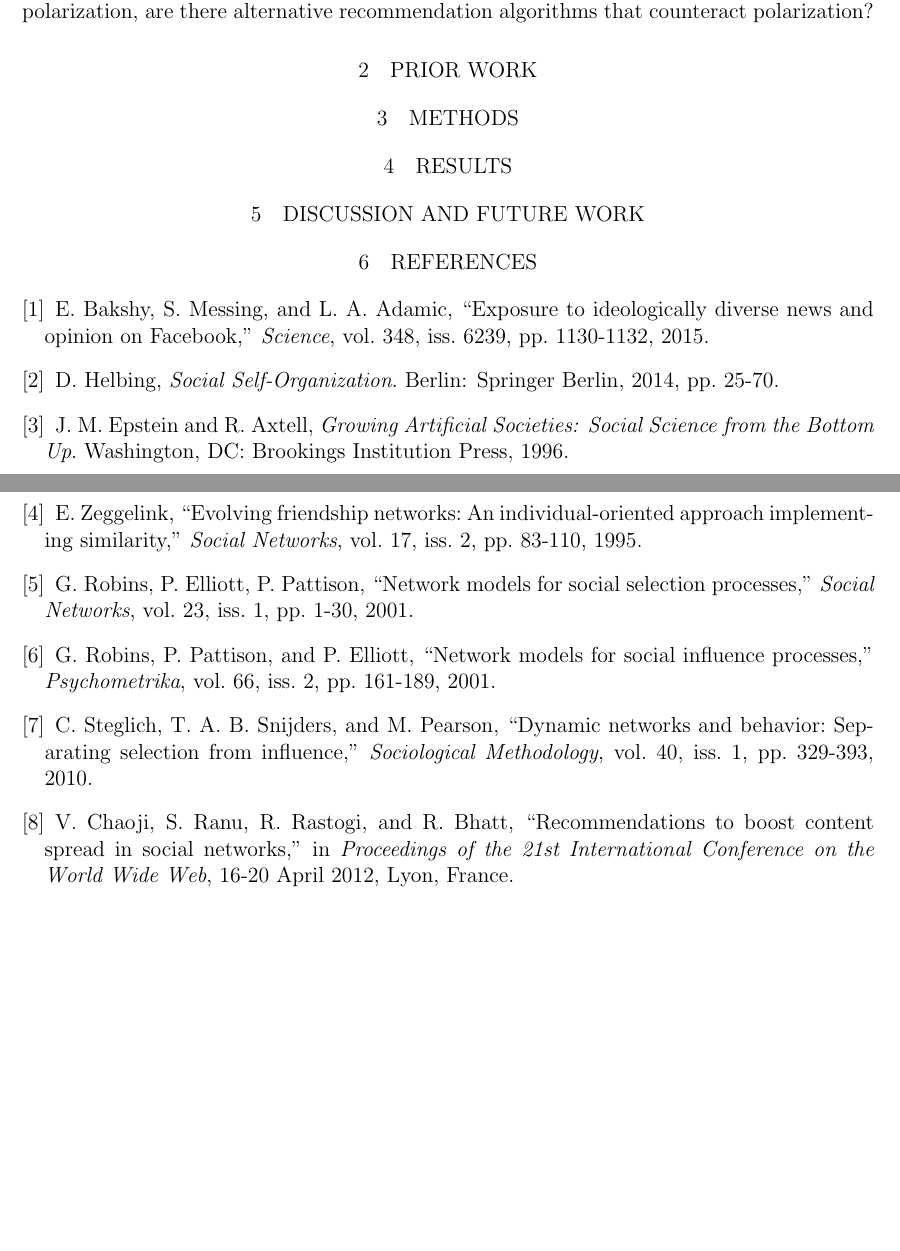
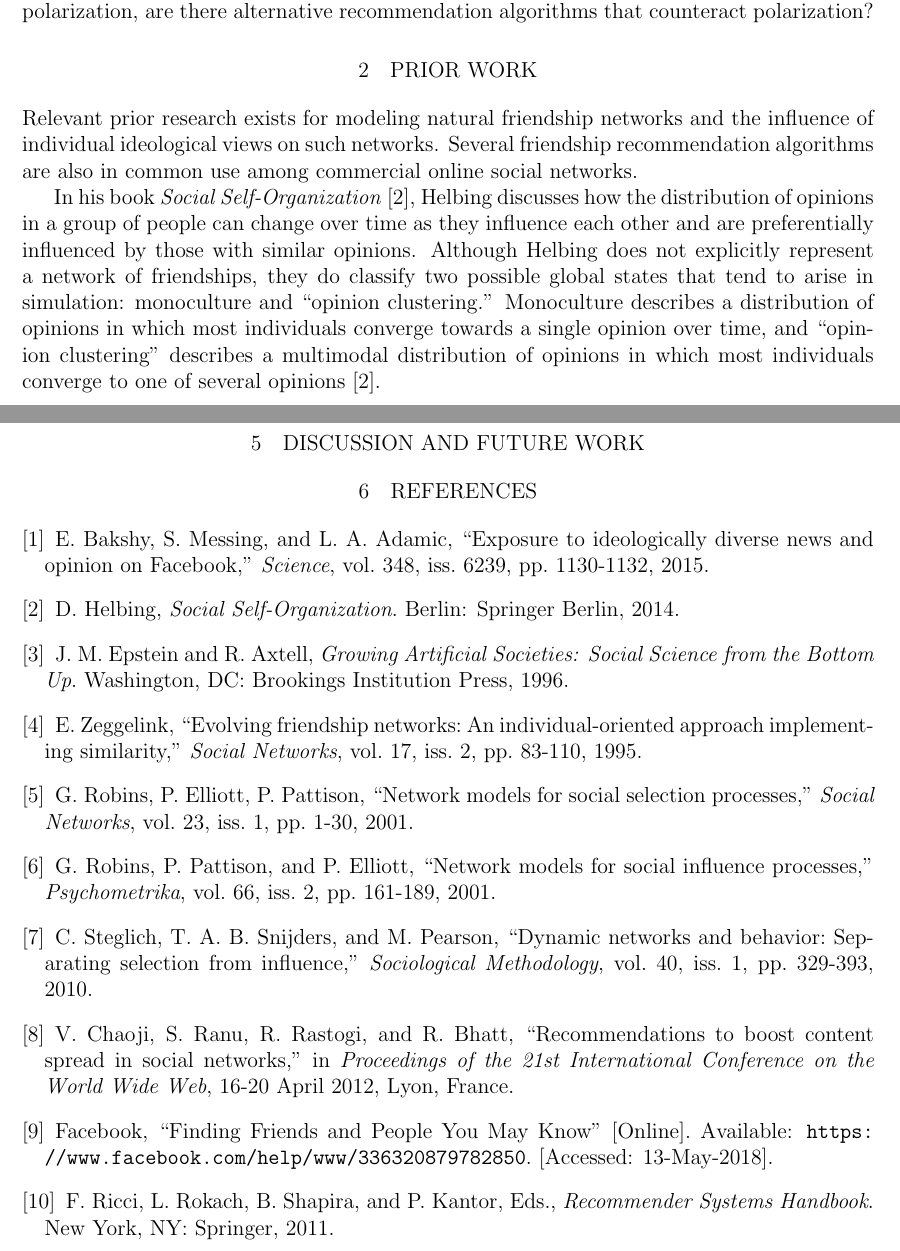
Before and after one commit to holdenlee/network-dynamics, a LaTeX document (article.tex): two parts of pages 1 and 2 of 2, joined at a grey line, cut so that both start at the same text, the shorter picture padded with empty space. Compiled offline with pdfLaTeX.

Commit message:
working on prior work

```diff
--- a/article.tex
+++ b/article.tex
@@ -16,6 +16,17 @@
 \usepackage [autostyle, english = american]{csquotes}
 \MakeOuterQuote{"}
 
+\usepackage{url}
+\def\UrlBreaks{\do\/\do-\do\_\do.}
+\expandafter\def\expandafter\UrlBreaks\expandafter{\UrlBreaks%  save the current one
+  \do\a\do\b\do\c\do\d\do\e\do\f\do\g\do\h\do\i\do\j%
+  \do\k\do\l\do\m\do\n\do\o\do\p\do\q\do\r\do\s\do\t%
+  \do\u\do\v\do\w\do\x\do\y\do\z\do\A\do\B\do\C\do\D%
+  \do\E\do\F\do\G\do\H\do\I\do\J\do\K\do\L\do\M\do\N%
+  \do\O\do\P\do\Q\do\R\do\S\do\T\do\U\do\V\do\W\do\X%
+  \do\Y\do\Z\do\1\do\2\do\3\do\4\do\5\do\6\do\7\do\8\do\9}
+
+
 \author{Ben Edelman, Sara Fridovich-Keil, Holden Lee}
 \title{Recommending Friends to Reduce Polarization}
 \begin{document}
@@ -29,7 +40,17 @@ Our goal is to simulate this ideological polarization of friendships in a random
 
 \section{Prior Work}
 
+Relevant prior research exists for modeling natural friendship networks and the influence of individual ideological views on such networks. Several friendship recommendation algorithms are also in common use among commercial online social networks.
+
+In his book \textit{Social Self-Organization} \cite{helbing}, Helbing discusses how the distribution of opinions in a group of people can change over time as they influence each other and are preferentially influenced by those with similar opinions. Although Helbing does not explicitly represent a network of friendships, they do classify two possible global states that tend to arise in simulation: monoculture and "opinion clustering." Monoculture describes a distribution of opinions in which most individuals converge towards a single opinion over time, and "opinion clustering" describes a multimodal distribution of opinions in which most individuals converge to one of several opinions \cite{helbing}.
+
+
+
+
+
 \section{Methods}
+
+
 
 \section{Results}
 
@@ -40,7 +61,7 @@ Our goal is to simulate this ideological polarization of friendships in a random
 
 \bibitem{bakshy} E. Bakshy, S. Messing, and L. A. Adamic, "Exposure to ideologically diverse news and opinion on Facebook," \textit{Science}, vol. 348, iss. 6239, pp. 1130-1132, 2015.
 
-\bibitem{helbing} D. Helbing, \textit{Social Self-Organization}. Berlin: Springer Berlin, 2014, pp. 25-70.
+\bibitem{helbing} D. Helbing, \textit{Social Self-Organization}. Berlin: Springer Berlin, 2014.
 
 \bibitem{epstein} J. M. Epstein and R. Axtell, \textit{Growing Artificial Societies: Social Science from the Bottom Up}. Washington, DC: Brookings Institution Press, 1996.
 
@@ -54,12 +75,9 @@ Our goal is to simulate this ideological polarization of friendships in a random
 
 \bibitem{chaoji} V. Chaoji, S. Ranu, R. Rastogi, and R. Bhatt, "Recommendations to boost content spread in social networks," in \textit{Proceedings of the 21st International Conference on the World Wide Web}, 16-20 April 2012, Lyon, France.
 
+\bibitem{facebook} Facebook, "Finding Friends and People You May Know" [Online]. Available: \url{https://www.facebook.com/help/www/336320879782850}. [Accessed: 13-May-2018].
 
-
-
-
-
-
+\bibitem{ricci} F. Ricci, L. Rokach, B. Shapira, and P. Kantor, Eds., \textit{Recommender Systems Handbook}. New York, NY: Springer, 2011.
 
 
 
```
Also changed, not shown: article.pdf.
